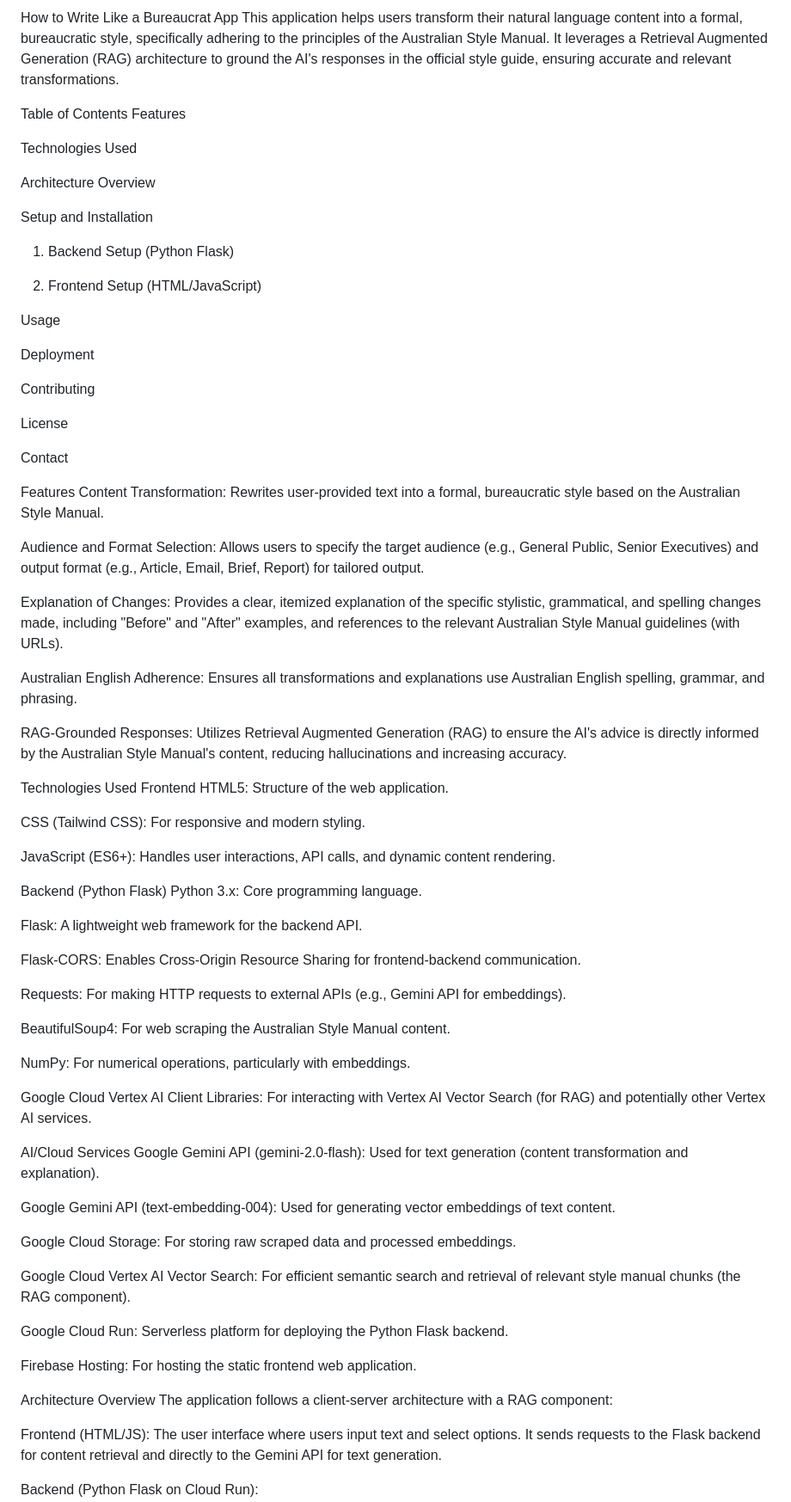
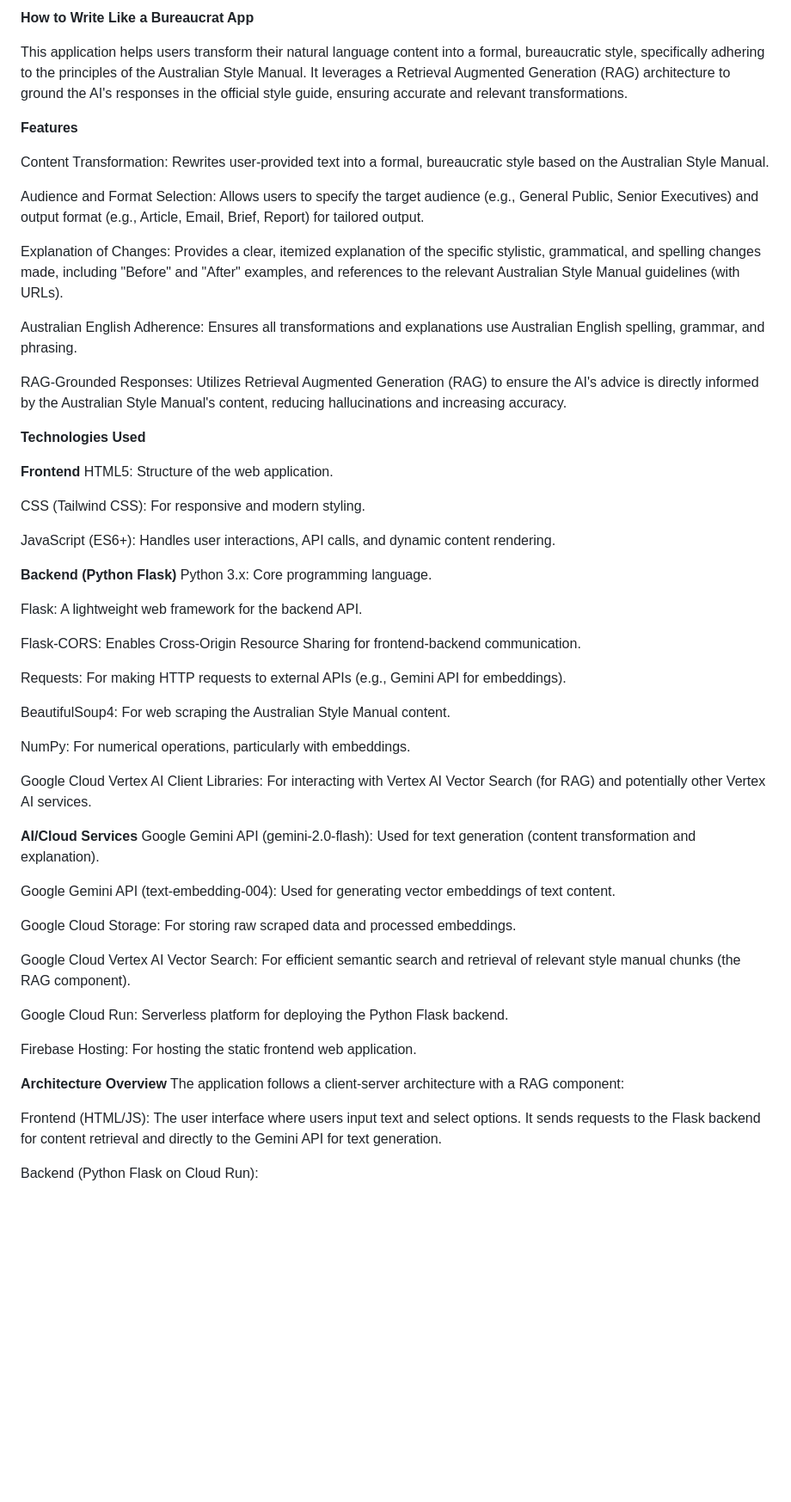
Before and after one commit to hanfeyyaps/write-like-a-buero, a Markdown page: README.md, the part around the change printed below. Shown: that part at 86% size. Drawn GitHub-style; blank space fills up the shorter version.

```diff
--- a/README.md
+++ b/README.md
@@ -1,30 +1,10 @@
-How to Write Like a Bureaucrat App
+**How to Write Like a Bureaucrat App**
+
 This application helps users transform their natural language content into a formal, bureaucratic style, specifically adhering to the principles of the Australian Style Manual. It leverages a Retrieval Augmented Generation (RAG) architecture to ground the AI's responses in the official style guide, ensuring accurate and relevant transformations.
 
-Table of Contents
-Features
 
-Technologies Used
+**Features**
 
-Architecture Overview
-
-Setup and Installation
-
-1. Backend Setup (Python Flask)
-
-2. Frontend Setup (HTML/JavaScript)
-
-Usage
-
-Deployment
-
-Contributing
-
-License
-
-Contact
-
-Features
 Content Transformation: Rewrites user-provided text into a formal, bureaucratic style based on the Australian Style Manual.
 
 Audience and Format Selection: Allows users to specify the target audience (e.g., General Public, Senior Executives) and output format (e.g., Article, Email, Brief, Report) for tailored output.
@@ -35,15 +15,16 @@ Australian English Adherence: Ensures all transformations and explanations use A
 
 RAG-Grounded Responses: Utilizes Retrieval Augmented Generation (RAG) to ensure the AI's advice is directly informed by the Australian Style Manual's content, reducing hallucinations and increasing accuracy.
 
-Technologies Used
-Frontend
+**Technologies Used**
+
+**Frontend**
 HTML5: Structure of the web application.
 
 CSS (Tailwind CSS): For responsive and modern styling.
 
 JavaScript (ES6+): Handles user interactions, API calls, and dynamic content rendering.
 
-Backend (Python Flask)
+**Backend (Python Flask)**
 Python 3.x: Core programming language.
 
 Flask: A lightweight web framework for the backend API.
@@ -58,7 +39,7 @@ NumPy: For numerical operations, particularly with embeddings.
 
 Google Cloud Vertex AI Client Libraries: For interacting with Vertex AI Vector Search (for RAG) and potentially other Vertex AI services.
 
-AI/Cloud Services
+**AI/Cloud Services**
 Google Gemini API (gemini-2.0-flash): Used for text generation (content transformation and explanation).
 
 Google Gemini API (text-embedding-004): Used for generating vector embeddings of text content.
@@ -71,7 +52,7 @@ Google Cloud Run: Serverless platform for deploying the Python Flask backend.
 
 Firebase Hosting: For hosting the static frontend web application.
 
-Architecture Overview
+**Architecture Overview**
 The application follows a client-server architecture with a RAG component:
 
 Frontend (HTML/JS): The user interface where users input text and select options. It sends requests to the Flask backend for content retrieval and directly to the Gemini API for text generation.
```
Also changed, not shown: other parts of README.md (+8 -40 lines).
